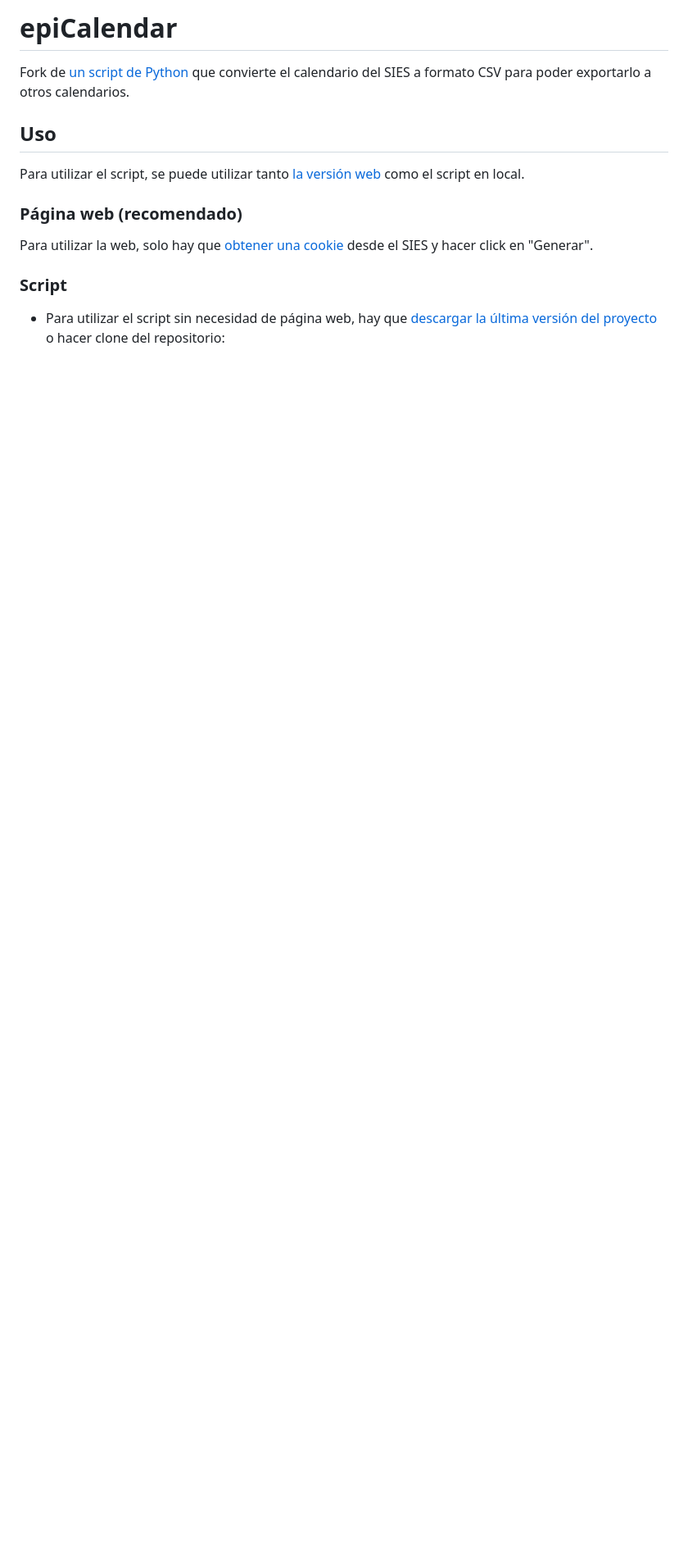
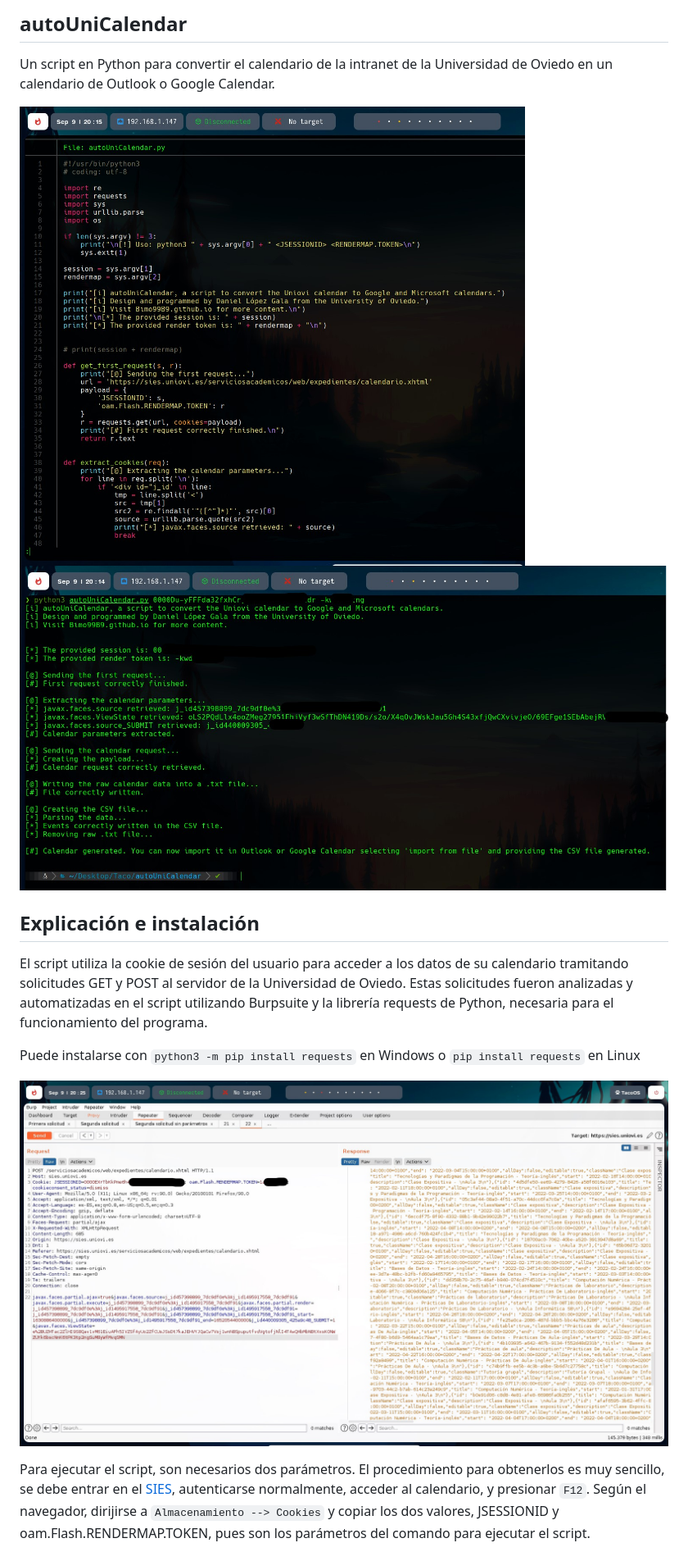
Before and after one commit to Bimo99B9/autoUniCalendar, a Markdown page: README.md, the part around the change printed below. Shown: that part at 82% size. GitHub-like rendering; pictures changed too: assets/burp.jpg (added), assets/cat.jpg (added), assets/script.jpg (added); blank space fills up the shorter version.

```diff
--- a/README.md
+++ b/README.md
@@ -1,16 +1,18 @@
-# epiCalendar
+## autoUniCalendar
 
-Fork de [un script de Python](https://github.com/Bimo99B9/autoUniCalendar) que convierte el calendario del SIES a formato CSV para poder exportarlo a otros calendarios.
+Un script en Python para convertir el calendario de la intranet de la Universidad de Oviedo en un calendario de Outlook o Google Calendar.
 
-## Uso
+![](/assets/cat.jpg)
+![](/assets/script.jpg)
 
-Para utilizar el script, se puede utilizar tanto [la versión web](https://epicalendar.herokuapp.com) como el script en local.
+## Explicación e instalación
 
-### Página web (recomendado)
+El script utiliza la cookie de sesión del usuario para acceder a los datos de su calendario tramitando solicitudes GET y POST al servidor de la Universidad de Oviedo.
+Estas solicitudes fueron analizadas y automatizadas en el script utilizando Burpsuite y la librería requests de Python, necesaria para el funcionamiento del programa.
 
-Para utilizar la web, solo hay que [obtener una cookie](https://github.com/miermontoto/epiCalendar/edit/main/README.md#obtener-jsessionid) desde el SIES y hacer click en "Generar".
+Puede instalarse con `python3 -m pip install requests` en Windows o `pip install requests` en Linux
 
-### Script
+![](/assets/burp.jpg)
 
-- Para utilizar el script sin necesidad de página web, hay que [descargar la última versión del proyecto](https://github.com/miermontoto/epiCalendar/archive/refs/heads/main.zip) o hacer clone del repositorio:
+Para ejecutar el script, son necesarios dos parámetros. El procedimiento para obtenerlos es muy sencillo, se debe entrar en el [SIES](https://sies.uniovi.es/serviciosacademicos/web/expedientes/calendario.xhtml), autenticarse normalmente, acceder al calendario, y presionar `F12`. Según el navegador, dirijirse a `Almacenamiento --> Cookies` y copiar los dos valores, JSESSIONID y oam.Flash.RENDERMAP.TOKEN, pues son los parámetros del comando para ejecutar el script.
 
```
Also changed, not shown: other parts of README.md (+2 -71 lines), assets/cookies.jpg (added), 5 other files.
